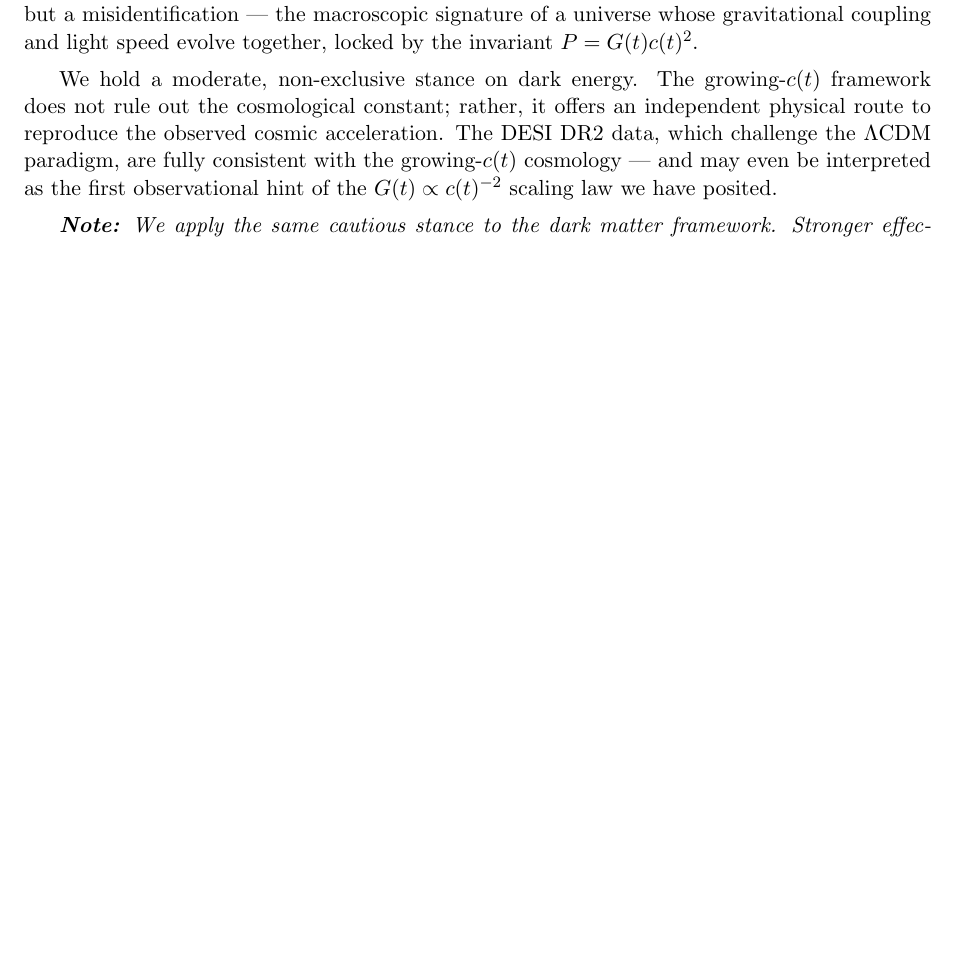
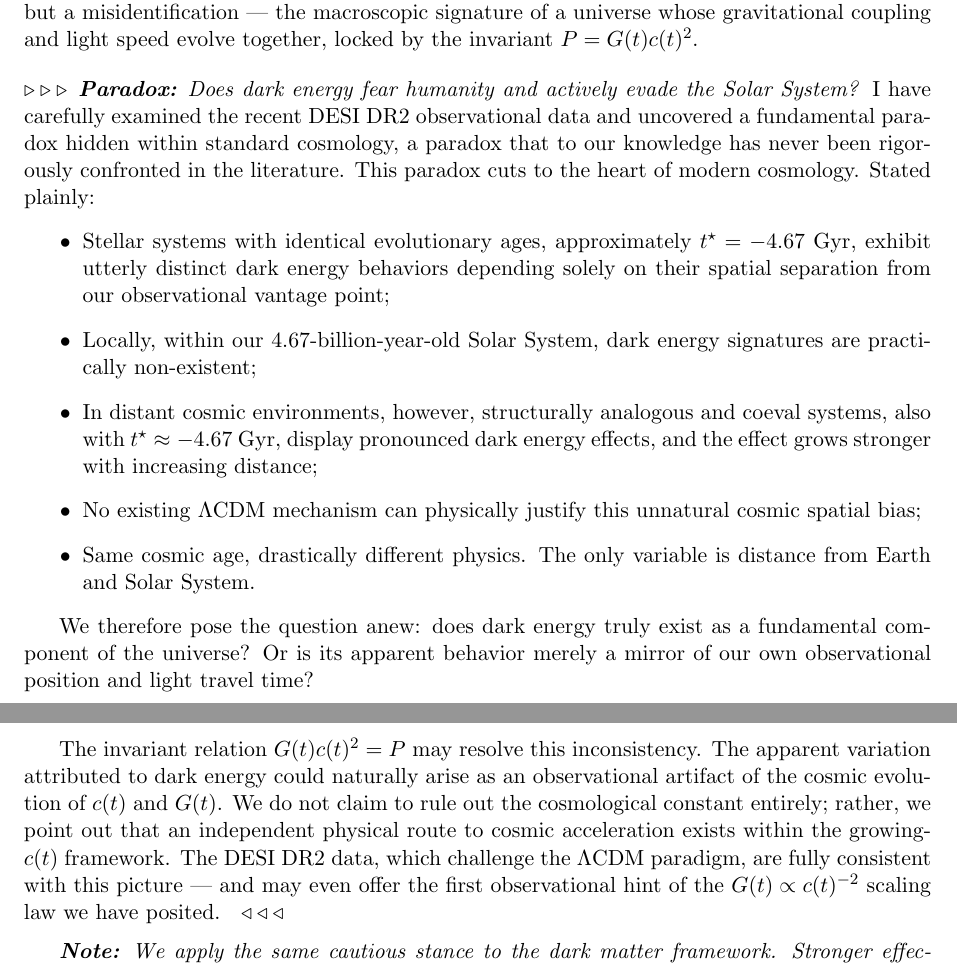
Before and after one commit to ma-xian-liang/2026-growing-ct, a LaTeX document (2026-growing-ct.tex): part of page 43 of 54 before the commit and two parts of pages 43 and 44 of 54 after it, the two joined at a grey line, cut so that both start at the same text, the shorter picture padded with empty space. Compiled offline with pdfLaTeX.

Commit message:
{ V2.0+🖤 }_Update_2026.08.27

```diff
--- a/2026-growing-ct.tex
+++ b/2026-growing-ct.tex
@@ -3476,8 +3476,25 @@
 	\medskip
 	Within our growing-\(c(t)\) framework, this observed pattern admits a straightforward physical interpretation. The revised Einstein field equation in Section 8 reveals that cosmic expansion couples directly to the growth of light speed \(c(t)\). As matter aggregates into dense clumps, intergalactic volumes become tenuous, reshaping the global electromagnetic background via the LEM-SCDF field. According to \(G(t) \propto c(t)^{-2}\), the steady growth of \(c(t)\) weakens the effective long-range gravitational coupling. Crucially, the crossing behavior \(w(z) < -1\) at high redshift and \(w(z) > -1\) at low redshift is not exotic physics. It is the natural consequence of the monotonic decrease of \(G(t)\) as \(c(t)\) grows, which alters the expansion history and, when interpreted through the standard \(w_0\)-\(w_a\) parameterization, yields precisely the phantom-crossing pattern seen in DESI DR2. In this picture, ``dynamical dark energy'' is not a mysterious fluid, but a misidentification — the macroscopic signature of a universe whose gravitational coupling and light speed evolve together, locked by the invariant \(P = G(t)c(t)^2\).
 
-	\medskip
-	We hold a moderate, non-exclusive stance on dark energy. The growing-\(c(t)\) framework does not rule out the cosmological constant; rather, it offers an independent physical route to reproduce the observed cosmic acceleration. The DESI DR2 data, which challenge the \(\Lambda\)CDM paradigm, are fully consistent with the growing-\(c(t)\) cosmology — and may even be interpreted as the first observational hint of the \(G(t) \propto c(t)^{-2}\) scaling law we have posited.
+
+	\bigskip
+	\noindent
+	$\triangleright \triangleright \triangleright$\enspace
+	\textit{\textbf{Paradox:} Does dark energy fear humanity and actively evade the Solar System?} I have carefully examined the recent DESI DR2 observational data and uncovered a fundamental paradox hidden within standard cosmology, a paradox that to our knowledge has never been rigorously confronted in the literature. This paradox cuts to the heart of modern cosmology. Stated plainly:
+	\begin{itemize}
+		\item Stellar systems with identical evolutionary ages, approximately $t^\star = -4.67$ Gyr, exhibit utterly distinct dark energy behaviors depending solely on their spatial separation from our observational vantage point;
+		\item Locally, within our 4.67-billion-year-old Solar System, dark energy signatures are practically non-existent;
+		\item In distant cosmic environments, however, structurally analogous and coeval systems, also with $t^\star \approx -4.67$ Gyr, display pronounced dark energy effects, and the effect grows stronger with increasing distance;
+		\item No existing $\Lambda$CDM mechanism can physically justify this unnatural cosmic spatial bias;
+		\item Same cosmic age, drastically different physics. The only variable is distance from Earth and Solar System.
+	\end{itemize}
+
+	We therefore pose the question anew: does dark energy truly exist as a fundamental component of the universe? Or is its apparent behavior merely a mirror of our own observational position and light travel time?
+
+	\medskip
+	The invariant relation $G(t)c(t)^2=P$ may resolve this inconsistency. The apparent variation attributed to dark energy could naturally arise as an observational artifact of the cosmic evolution of $c(t)$ and $G(t)$. We do not claim to rule out the cosmological constant entirely; rather, we point out that an independent physical route to cosmic acceleration exists within the growing-$c(t)$ framework. The DESI DR2 data, which challenge the $\Lambda$CDM paradigm, are fully consistent with this picture — and may even offer the first observational hint of the $G(t) \propto c(t)^{-2}$ scaling law we have posited.
+	\enspace$\triangleleft \triangleleft \triangleleft$
+
 
 	\medskip
 	\textit{\textbf{Note:} We apply the same cautious stance to the dark matter framework. Stronger effective gravity from diminished early $c(t)$ can partially explain high-redshift gravitational shortfalls. However, our mechanism cannot resolve the 400-fold mass mismatch observed in the low-redshift Coma Galaxy Cluster~\cite{Zwicky:1933}.}
```
Also changed, not shown: 2026-growing-ct.pdf.
